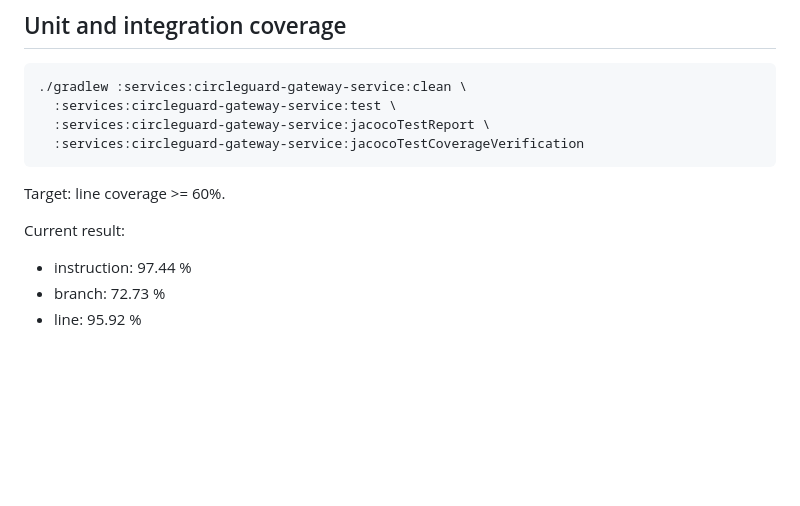
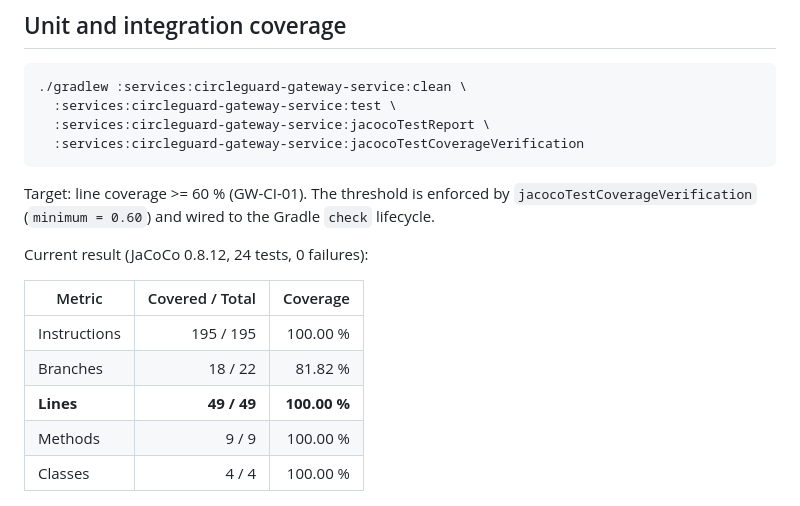
Before and after one commit to ingesoft5/circle-guard-finalproject-A00401805-A00405090-A00401428-A00377013, a Markdown page: docs/informe/Gateway-Cobertura.md, the part around one of its changes. Rendered like a GitHub page; blank space fills up the shorter version.

````diff
--- a/docs/informe/Gateway-Cobertura.md
+++ b/docs/informe/Gateway-Cobertura.md
@@ -14,12 +14,18 @@ Only `circleguard-gateway-service`: unit tests, Redis integration, Playwright E2
   :services:circleguard-gateway-service:jacocoTestCoverageVerification
 ```
 
-Target: line coverage >= 60%.
+Target: line coverage >= 60 % (GW-CI-01). The threshold is enforced by
+`jacocoTestCoverageVerification` (`minimum = 0.60`) and wired to the Gradle
+`check` lifecycle.
 
-Current result:
+Current result (JaCoCo 0.8.12, 24 tests, 0 failures):
 
-- instruction: 97.44 %
-- branch: 72.73 %
-- line: 95.92 %
+| Metric | Covered / Total | Coverage |
+|---|---:|---:|
+| Instructions | 195 / 195 | 100.00 % |
+| Branches | 18 / 22 | 81.82 % |
+| **Lines** | **49 / 49** | **100.00 %** |
+| Methods | 9 / 9 | 100.00 % |
+| Classes | 4 / 4 | 100.00 % |
 
 ![JaCoCo coverage](evidencia/gateway-jacoco.png)
````
Also changed, not shown: other parts of docs/informe/Gateway-Cobertura.md (+27 -6 lines), docs/infra/tutorial-e1.2.md (+1 -1 lines), docs/informe/evidencia/gateway-jacoco.png (added), 5 other files.
